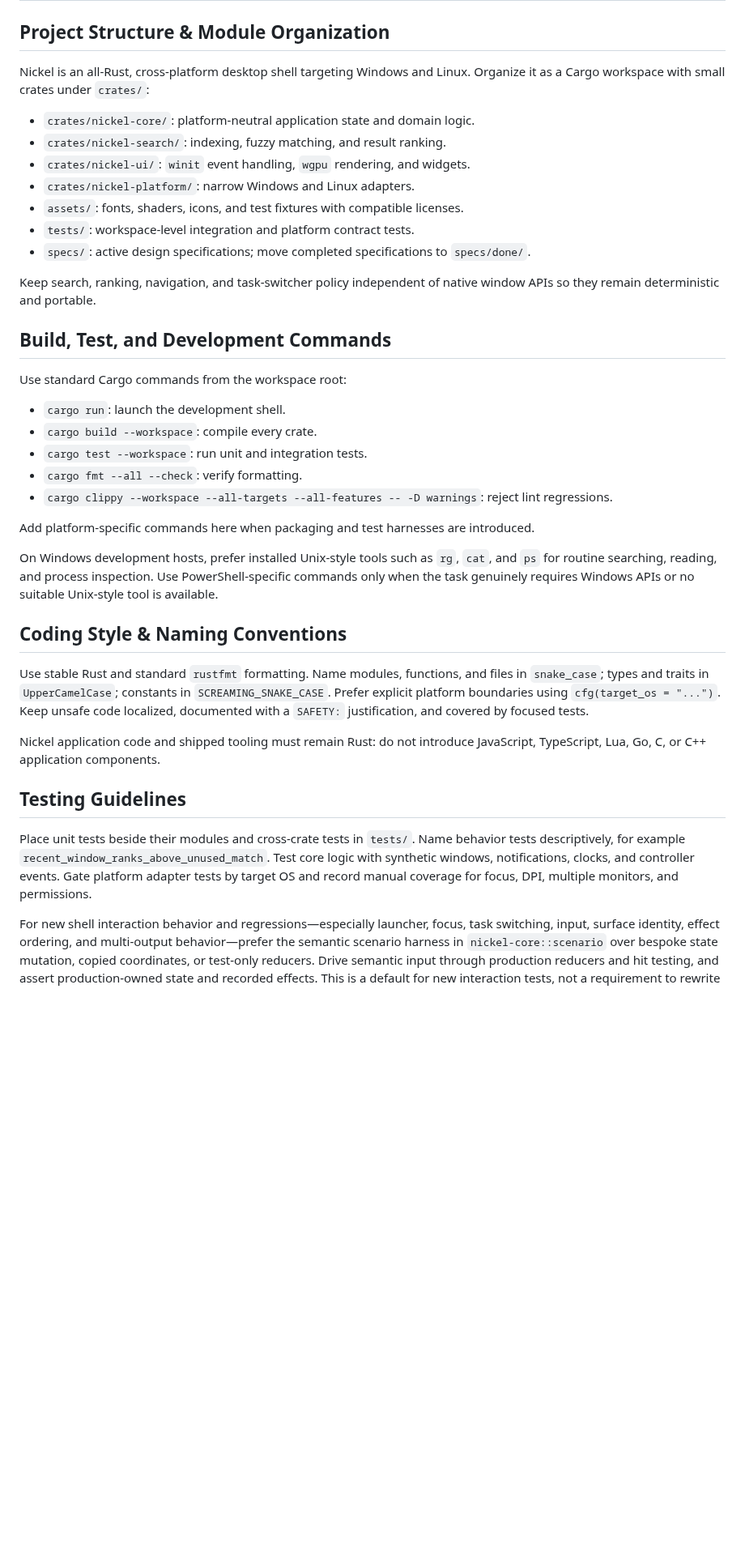
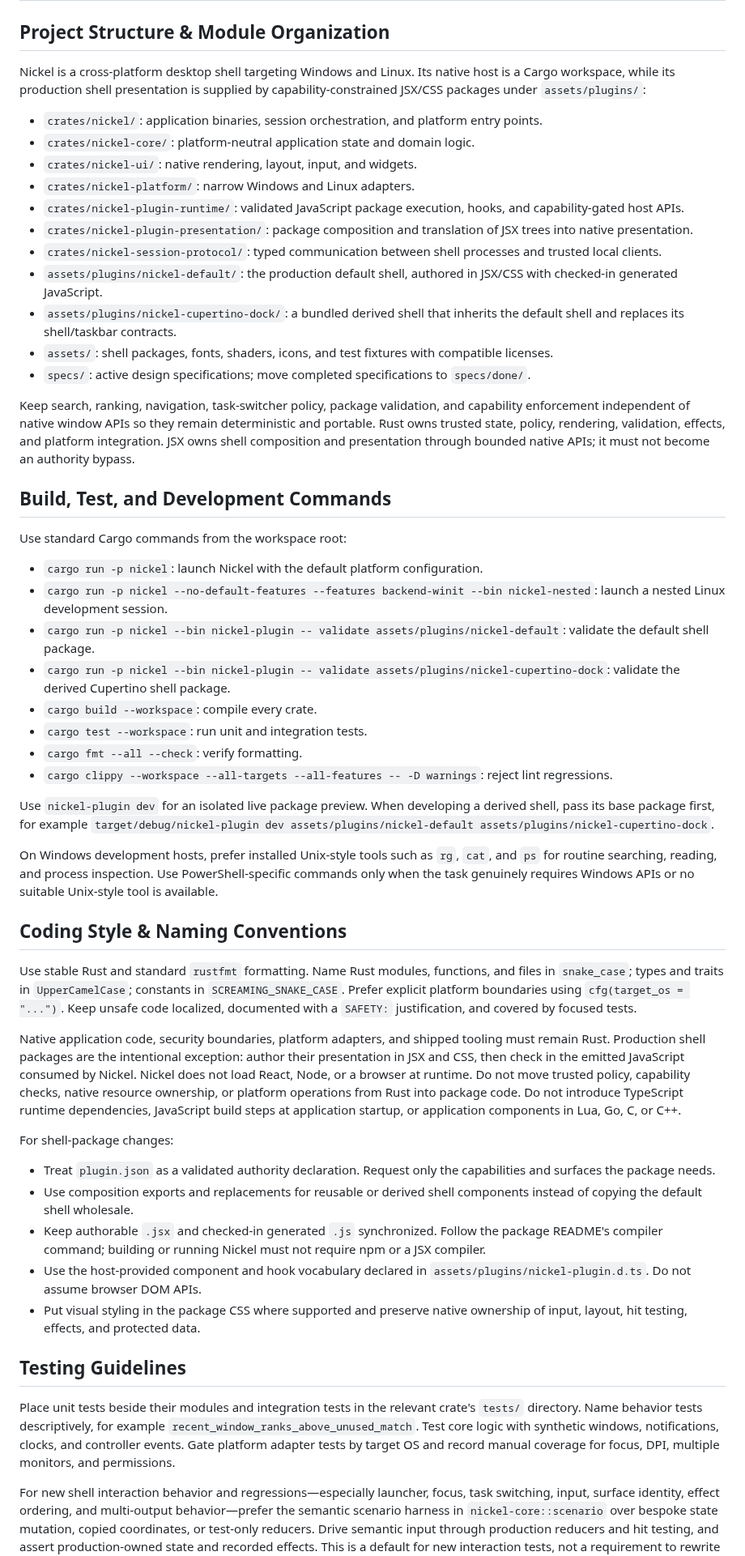
Before and after one commit to shortontech/nickel, a Markdown page: AGENTS.md, the part around one of its changes. Shown at 81% size. GitHub-like rendering; blank space fills up the shorter version.

```diff
--- a/AGENTS.md
+++ b/AGENTS.md
@@ -2,29 +2,36 @@
 
 ## Project Structure & Module Organization
 
-Nickel is an all-Rust, cross-platform desktop shell targeting Windows and Linux. Organize it as a Cargo workspace with small crates under `crates/`:
+Nickel is a cross-platform desktop shell targeting Windows and Linux. Its native host is a Cargo workspace, while its production shell presentation is supplied by capability-constrained JSX/CSS packages under `assets/plugins/`:
 
+- `crates/nickel/`: application binaries, session orchestration, and platform entry points.
 - `crates/nickel-core/`: platform-neutral application state and domain logic.
-- `crates/nickel-search/`: indexing, fuzzy matching, and result ranking.
-- `crates/nickel-ui/`: `winit` event handling, `wgpu` rendering, and widgets.
+- `crates/nickel-ui/`: native rendering, layout, input, and widgets.
 - `crates/nickel-platform/`: narrow Windows and Linux adapters.
-- `assets/`: fonts, shaders, icons, and test fixtures with compatible licenses.
-- `tests/`: workspace-level integration and platform contract tests.
+- `crates/nickel-plugin-runtime/`: validated JavaScript package execution, hooks, and capability-gated host APIs.
+- `crates/nickel-plugin-presentation/`: package composition and translation of JSX trees into native presentation.
+- `crates/nickel-session-protocol/`: typed communication between shell processes and trusted local clients.
+- `assets/plugins/nickel-default/`: the production default shell, authored in JSX/CSS with checked-in generated JavaScript.
+- `assets/plugins/nickel-cupertino-dock/`: a bundled derived shell that inherits the default shell and replaces its shell/taskbar contracts.
+- `assets/`: shell packages, fonts, shaders, icons, and test fixtures with compatible licenses.
 - `specs/`: active design specifications; move completed specifications to `specs/done/`.
 
-Keep search, ranking, navigation, and task-switcher policy independent of native window APIs so they remain deterministic and portable.
+Keep search, ranking, navigation, task-switcher policy, package validation, and capability enforcement independent of native window APIs so they remain deterministic and portable. Rust owns trusted state, policy, rendering, validation, effects, and platform integration. JSX owns shell composition and presentation through bounded native APIs; it must not become an authority bypass.
 
 ## Build, Test, and Development Commands
 
 Use standard Cargo commands from the workspace root:
 
-- `cargo run`: launch the development shell.
+- `cargo run -p nickel`: launch Nickel with the default platform configuration.
+- `cargo run -p nickel --no-default-features --features backend-winit --bin nickel-nested`: launch a nested Linux development session.
+- `cargo run -p nickel --bin nickel-plugin -- validate assets/plugins/nickel-default`: validate the default shell package.
+- `cargo run -p nickel --bin nickel-plugin -- validate assets/plugins/nickel-cupertino-dock`: validate the derived Cupertino shell package.
 - `cargo build --workspace`: compile every crate.
 - `cargo test --workspace`: run unit and integration tests.
 - `cargo fmt --all --check`: verify formatting.
 - `cargo clippy --workspace --all-targets --all-features -- -D warnings`: reject lint regressions.
 
-Add platform-specific commands here when packaging and test harnesses are introduced.
+Use `nickel-plugin dev` for an isolated live package preview. When developing a derived shell, pass its base package first, for example `target/debug/nickel-plugin dev assets/plugins/nickel-default assets/plugins/nickel-cupertino-dock`.
 
 On Windows development hosts, prefer installed Unix-style tools such as `rg`, `cat`, and `ps`
 for routine searching, reading, and process inspection. Use PowerShell-specific commands only when
@@ -32,13 +39,21 @@ the task genuinely requires Windows APIs or no suitable Unix-style tool is avail
 
 ## Coding Style & Naming Conventions
 
-Use stable Rust and standard `rustfmt` formatting. Name modules, functions, and files in `snake_case`; types and traits in `UpperCamelCase`; constants in `SCREAMING_SNAKE_CASE`. Prefer explicit platform boundaries using `cfg(target_os = "...")`. Keep unsafe code localized, documented with a `SAFETY:` justification, and covered by focused tests.
+Use stable Rust and standard `rustfmt` formatting. Name Rust modules, functions, and files in `snake_case`; types and traits in `UpperCamelCase`; constants in `SCREAMING_SNAKE_CASE`. Prefer explicit platform boundaries using `cfg(target_os = "...")`. Keep unsafe code localized, documented with a `SAFETY:` justification, and covered by focused tests.
 
-Nickel application code and shipped tooling must remain Rust: do not introduce JavaScript, TypeScript, Lua, Go, C, or C++ application components.
+Native application code, security boundaries, platform adapters, and shipped tooling must remain Rust. Production shell packages are the intentional exception: author their presentation in JSX and CSS, then check in the emitted JavaScript consumed by Nickel. Nickel does not load React, Node, or a browser at runtime. Do not move trusted policy, capability checks, native resource ownership, or platform operations from Rust into package code. Do not introduce TypeScript runtime dependencies, JavaScript build steps at application startup, or application components in Lua, Go, C, or C++.
+
+For shell-package changes:
+
+- Treat `plugin.json` as a validated authority declaration. Request only the capabilities and surfaces the package needs.
+- Use composition exports and replacements for reusable or derived shell components instead of copying the default shell wholesale.
+- Keep authorable `.jsx` and checked-in generated `.js` synchronized. Follow the package README's compiler command; building or running Nickel must not require npm or a JSX compiler.
+- Use the host-provided component and hook vocabulary declared in `assets/plugins/nickel-plugin.d.ts`. Do not assume browser DOM APIs.
+- Put visual styling in the package CSS where supported and preserve native ownership of input, layout, hit testing, effects, and protected data.
 
 ## Testing Guidelines
 
-Place unit tests beside their modules and cross-crate tests in `tests/`. Name behavior tests descriptively, for example `recent_window_ranks_above_unused_match`. Test core logic with synthetic windows, notifications, clocks, and controller events. Gate platform adapter tests by target OS and record manual coverage for focus, DPI, multiple monitors, and permissions.
+Place unit tests beside their modules and integration tests in the relevant crate's `tests/` directory. Name behavior tests descriptively, for example `recent_window_ranks_above_unused_match`. Test core logic with synthetic windows, notifications, clocks, and controller events. Gate platform adapter tests by target OS and record manual coverage for focus, DPI, multiple monitors, and permissions.
 
 For new shell interaction behavior and regressions—especially launcher, focus, task switching, input,
 surface identity, effect ordering, and multi-output behavior—prefer the semantic scenario harness in
```
Also changed, not shown: other parts of AGENTS.md (+2 -0 lines), README.md (+67 -30 lines), assets/screenshots/nickel-default-shell-thumbnail.png (added), 1 other file.
